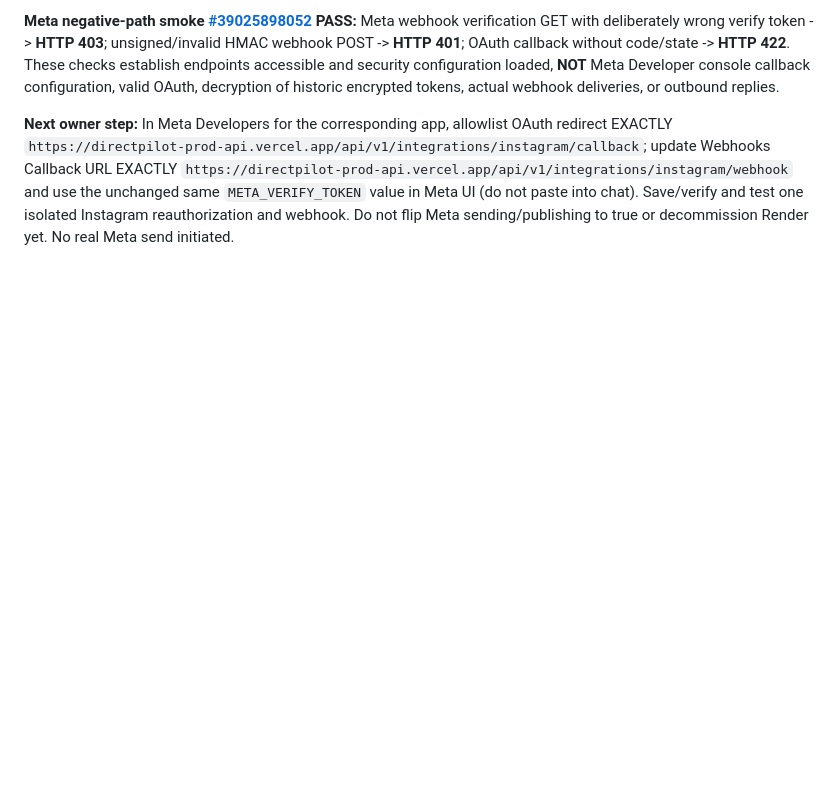
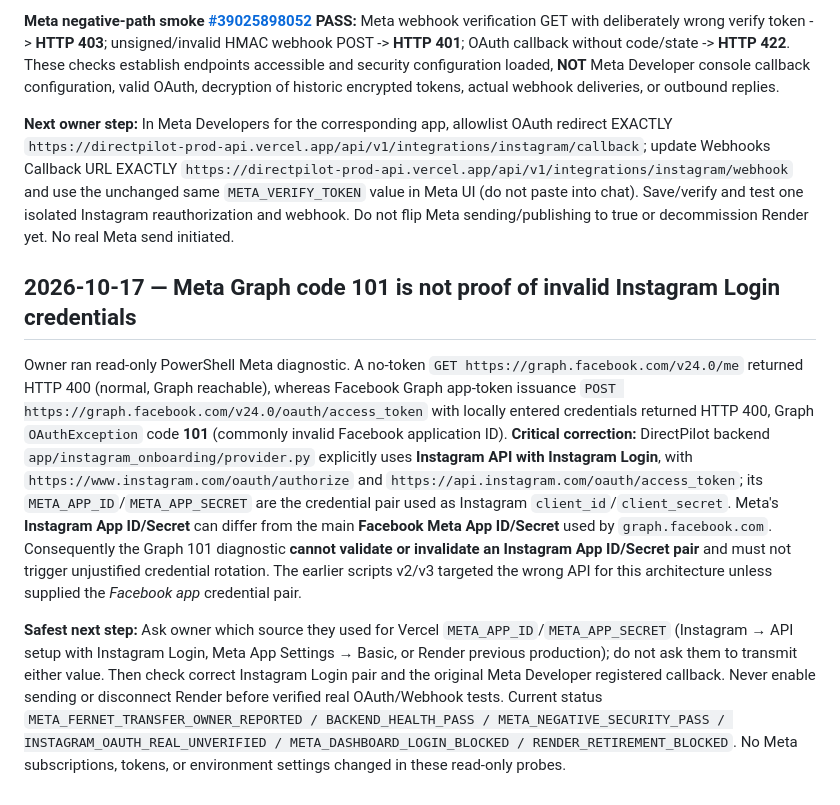
Before and after one commit to namach2727-coder/Sales-Agent, a Markdown page: NEXT_ACTIONS.md, the part around the change. Rendered like a GitHub page; blank space fills up the shorter version.

Commit message:
docs: distinguish Instagram Login credentials from Facebook Graph app-token code 101

```diff
--- a/NEXT_ACTIONS.md
+++ b/NEXT_ACTIONS.md
@@ -166,3 +166,9 @@ Owner confirmed they created the Meta variables on Vercel. Connector-verified `d
 **Meta negative-path smoke [#39025898052](https://github.com/namach2727-coder/Sales-Agent/actions/runs/39025898052) PASS:** Meta webhook verification GET with deliberately wrong verify token -> **HTTP 403**; unsigned/invalid HMAC webhook POST -> **HTTP 401**; OAuth callback without code/state -> **HTTP 422**. These checks establish endpoints accessible and security configuration loaded, **NOT** Meta Developer console callback configuration, valid OAuth, decryption of historic encrypted tokens, actual webhook deliveries, or outbound replies.
 
 **Next owner step:** In Meta Developers for the corresponding app, allowlist OAuth redirect EXACTLY `https://directpilot-prod-api.vercel.app/api/v1/integrations/instagram/callback`; update Webhooks Callback URL EXACTLY `https://directpilot-prod-api.vercel.app/api/v1/integrations/instagram/webhook` and use the unchanged same `META_VERIFY_TOKEN` value in Meta UI (do not paste into chat). Save/verify and test one isolated Instagram reauthorization and webhook. Do not flip Meta sending/publishing to true or decommission Render yet. No real Meta send initiated.
+
+## 2026-10-17 — Meta Graph code 101 is not proof of invalid Instagram Login credentials
+
+Owner ran read-only PowerShell Meta diagnostic. A no-token `GET https://graph.facebook.com/v24.0/me` returned HTTP 400 (normal, Graph reachable), whereas Facebook Graph app-token issuance `POST https://graph.facebook.com/v24.0/oauth/access_token` with locally entered credentials returned HTTP 400, Graph `OAuthException` code **101** (commonly invalid Facebook application ID). **Critical correction:** DirectPilot backend `app/instagram_onboarding/provider.py` explicitly uses **Instagram API with Instagram Login**, with `https://www.instagram.com/oauth/authorize` and `https://api.instagram.com/oauth/access_token`; its `META_APP_ID`/`META_APP_SECRET` are the credential pair used as Instagram `client_id`/`client_secret`. Meta's **Instagram App ID/Secret** can differ from the main **Facebook Meta App ID/Secret** used by `graph.facebook.com`. Consequently the Graph 101 diagnostic **cannot validate or invalidate an Instagram App ID/Secret pair** and must not trigger unjustified credential rotation. The earlier scripts v2/v3 targeted the wrong API for this architecture unless supplied the *Facebook app* credential pair.
+
+**Safest next step:** Ask owner which source they used for Vercel `META_APP_ID`/`META_APP_SECRET` (Instagram → API setup with Instagram Login, Meta App Settings → Basic, or Render previous production); do not ask them to transmit either value. Then check correct Instagram Login pair and the original Meta Developer registered callback. Never enable sending or disconnect Render before verified real OAuth/Webhook tests. Current status `META_FERNET_TRANSFER_OWNER_REPORTED / BACKEND_HEALTH_PASS / META_NEGATIVE_SECURITY_PASS / INSTAGRAM_OAUTH_REAL_UNVERIFIED / META_DASHBOARD_LOGIN_BLOCKED / RENDER_RETIREMENT_BLOCKED`. No Meta subscriptions, tokens, or environment settings changed in these read-only probes.
```
